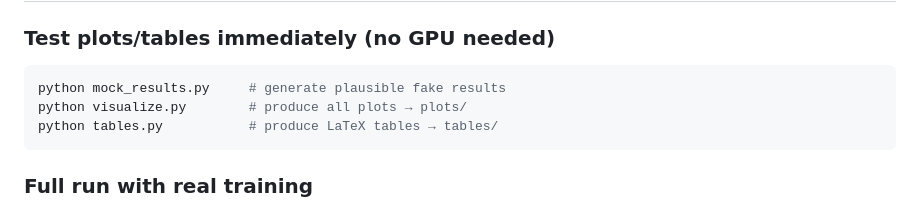
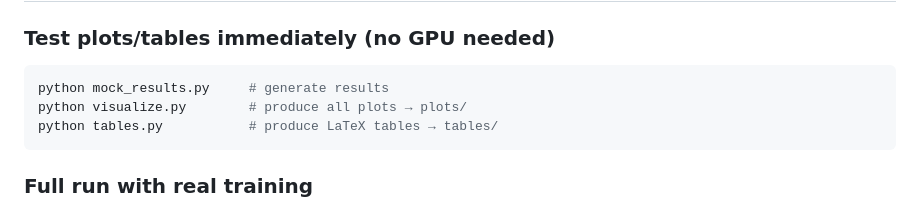
Before and after one commit to Oyefusi-Samuel/YoloSmart-Manufacturing, a Markdown page: README.md, the part around the change. Drawn GitHub-style.

Commit message:
Update command to generate results in README

````diff
--- a/README.md
+++ b/README.md
@@ -34,7 +34,7 @@ yolo_benchmark/
 
 ### Test plots/tables immediately (no GPU needed)
 ```bash
-python mock_results.py     # generate plausible fake results
+python mock_results.py     # generate results
 python visualize.py        # produce all plots → plots/
 python tables.py           # produce LaTeX tables → tables/
 ```
````
